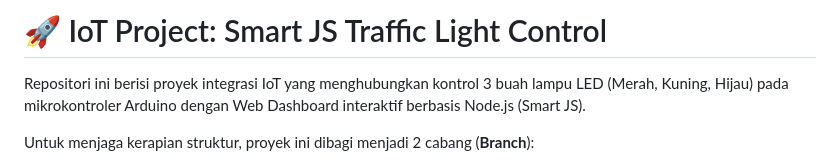
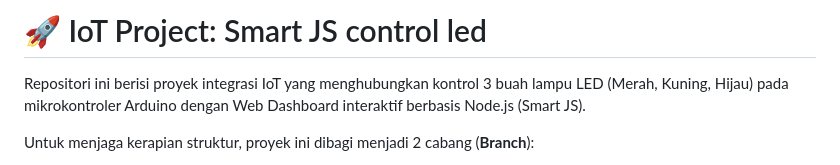
Before and after one commit to febrypradana/Arduino_Project_led, a Markdown page: README.md, the part around the change. Rendered like a GitHub page.

```diff
--- a/README.md
+++ b/README.md
@@ -1,4 +1,4 @@
-# 🚀 IoT Project: Smart JS Traffic Light Control
+# 🚀 IoT Project: Smart JS control led
 
 Repositori ini berisi proyek integrasi IoT yang menghubungkan kontrol 3 buah lampu LED (Merah, Kuning, Hijau) pada mikrokontroler Arduino dengan Web Dashboard interaktif berbasis Node.js (Smart JS).
 
```
